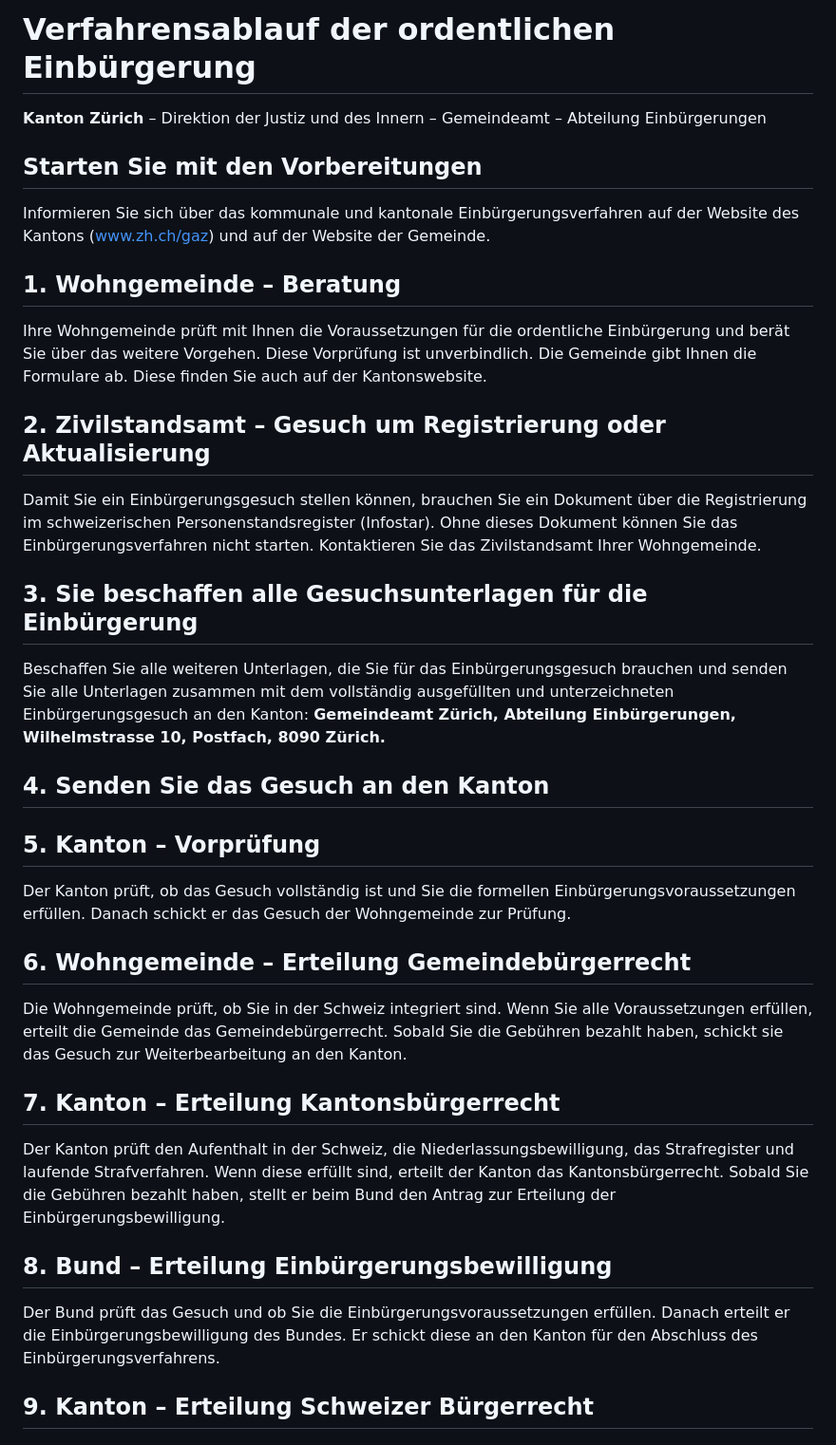
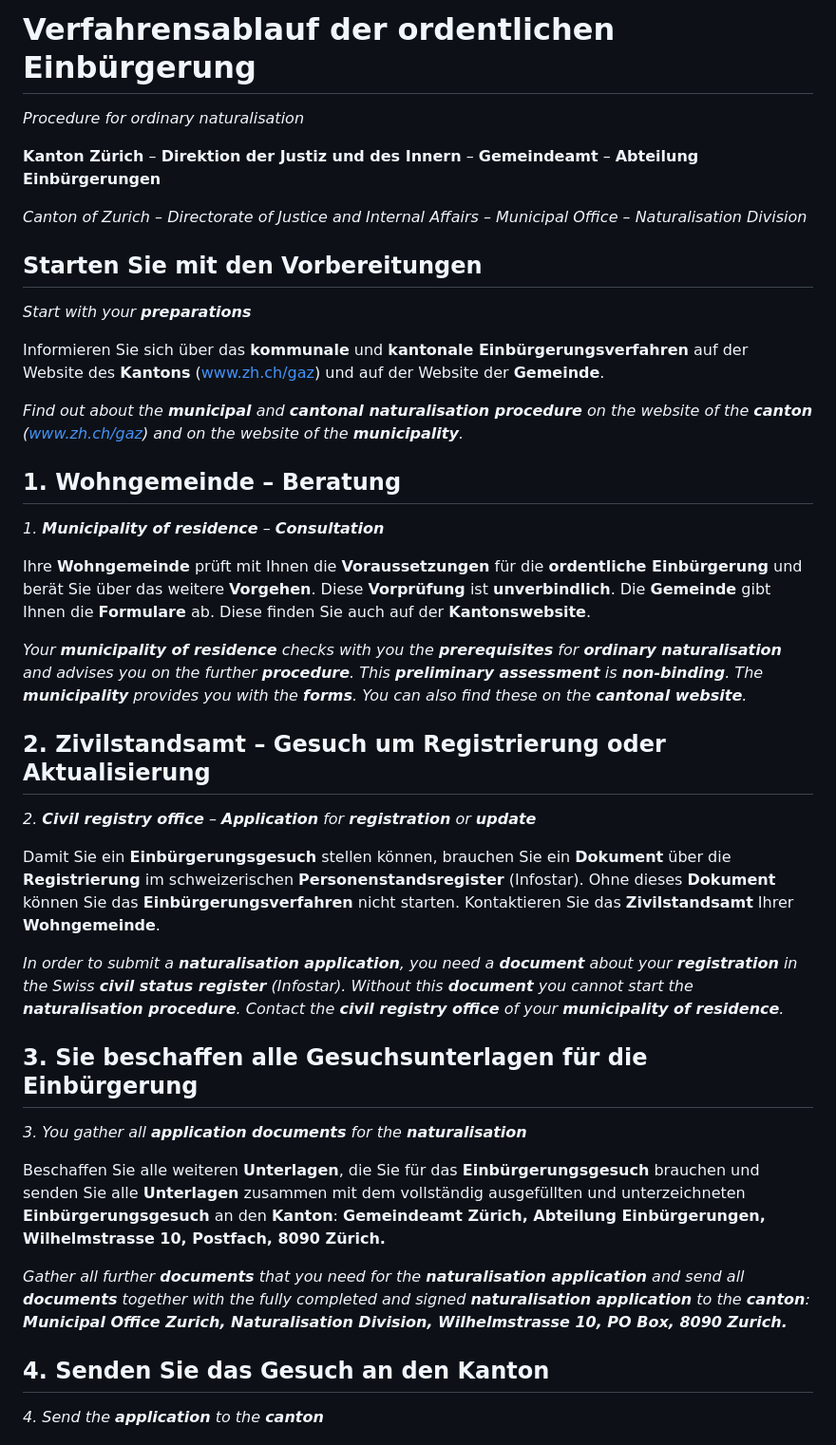
Before and after one commit to zurichrich/zurich-gkt-trainer, a Markdown page: course-material/verfahrensablauf-einbuergerung-kanton-zuerich.md, the part around one of its changes. Shown at 95% size. Rendered like a GitHub page.

Commit message:
Add bilingual DE/EN translations to Verfahrensablauf
German paragraphs with key vocabulary bolded, followed by
italic English translations with corresponding terms bolded.

```diff
--- a/course-material/verfahrensablauf-einbuergerung-kanton-zuerich.md
+++ b/course-material/verfahrensablauf-einbuergerung-kanton-zuerich.md
@@ -1,42 +1,46 @@
-# Verfahrensablauf der ordentlichen Einbürgerung
+# **Verfahrensablauf** der **ordentlichen Einbürgerung**
 
-**Kanton Zürich** – Direktion der Justiz und des Innern – Gemeindeamt – Abteilung Einbürgerungen
+*Procedure for ordinary naturalisation*
+
+**Kanton Zürich** – **Direktion der Justiz und des Innern** – **Gemeindeamt** – **Abteilung Einbürgerungen**
+
+*Canton of Zurich – Directorate of Justice and Internal Affairs – Municipal Office – Naturalisation Division*
 
 <!-- Page 1 -->
 
-## Starten Sie mit den Vorbereitungen
+## Starten Sie mit den **Vorbereitungen**
 
-Informieren Sie sich über das kommunale und kantonale Einbürgerungsverfahren auf der Website des Kantons (www.zh.ch/gaz) und auf der Website der Gemeinde.
+*Start with your **preparations***
 
-## 1. Wohngemeinde – Beratung
+Informieren Sie sich über das **kommunale** und **kantonale Einbürgerungsverfahren** auf der Website des **Kantons** (www.zh.ch/gaz) und auf der Website der **Gemeinde**.
 
-Ihre Wohngemeinde prüft mit Ihnen die Voraussetzungen für die ordentliche Einbürgerung und berät Sie über das weitere Vorgehen. Diese Vorprüfung ist unverbindlich. Die Gemeinde gibt Ihnen die Formulare ab. Diese finden Sie auch auf der Kantonswebsite.
+*Find out about the **municipal** and **cantonal naturalisation procedure** on the website of the **canton** (www.zh.ch/gaz) and on the website of the **municipality**.*
 
-## 2. Zivilstandsamt – Gesuch um Registrierung oder Aktualisierung
+## 1. **Wohngemeinde** – **Beratung**
 
-Damit Sie ein Einbürgerungsgesuch stellen können, brauchen Sie ein Dokument über die Registrierung im schweizerischen Personenstandsregister (Infostar). Ohne dieses Dokument können Sie das Einbürgerungsverfahren nicht starten. Kontaktieren Sie das Zivilstandsamt Ihrer Wohngemeinde.
+*1. **Municipality of residence** – **Consultation***
 
-## 3. Sie beschaffen alle Gesuchsunterlagen für die Einbürgerung
+Ihre **Wohngemeinde** prüft mit Ihnen die **Voraussetzungen** für die **ordentliche Einbürgerung** und berät Sie über das weitere **Vorgehen**. Diese **Vorprüfung** ist **unverbindlich**. Die **Gemeinde** gibt Ihnen die **Formulare** ab. Diese finden Sie auch auf der **Kantonswebsite**.
 
-Beschaffen Sie alle weiteren Unterlagen, die Sie für das Einbürgerungsgesuch brauchen und senden Sie alle Unterlagen zusammen mit dem vollständig ausgefüllten und unterzeichneten Einbürgerungsgesuch an den Kanton: **Gemeindeamt Zürich, Abteilung Einbürgerungen, Wilhelmstrasse 10, Postfach, 8090 Zürich.**
+*Your **municipality of residence** checks with you the **prerequisites** for **ordinary naturalisation** and advises you on the further **procedure**. This **preliminary assessment** is **non-binding**. The **municipality** provides you with the **forms**. You can also find these on the **cantonal website**.*
 
-## 4. Senden Sie das Gesuch an den Kanton
+## 2. **Zivilstandsamt** – **Gesuch** um **Registrierung** oder **Aktualisierung**
 
-## 5. Kanton – Vorprüfung
+*2. **Civil registry office** – **Application** for **registration** or **update***
 
-Der Kanton prüft, ob das Gesuch vollständig ist und Sie die formellen Einbürgerungsvoraussetzungen erfüllen. Danach schickt er das Gesuch der Wohngemeinde zur Prüfung.
+Damit Sie ein **Einbürgerungsgesuch** stellen können, brauchen Sie ein **Dokument** über die **Registrierung** im schweizerischen **Personenstandsregister** (Infostar). Ohne dieses **Dokument** können Sie das **Einbürgerungsverfahren** nicht starten. Kontaktieren Sie das **Zivilstandsamt** Ihrer **Wohngemeinde**.
 
-## 6. Wohngemeinde – Erteilung Gemeindebürgerrecht
+*In order to submit a **naturalisation application**, you need a **document** about your **registration** in the Swiss **civil status register** (Infostar). Without this **document** you cannot start the **naturalisation procedure**. Contact the **civil registry office** of your **municipality of residence**.*
 
-Die Wohngemeinde prüft, ob Sie in der Schweiz integriert sind. Wenn Sie alle Voraussetzungen erfüllen, erteilt die Gemeinde das Gemeindebürgerrecht. Sobald Sie die Gebühren bezahlt haben, schickt sie das Gesuch zur Weiterbearbeitung an den Kanton.
+## 3. Sie beschaffen alle **Gesuchsunterlagen** für die **Einbürgerung**
 
-## 7. Kanton – Erteilung Kantonsbürgerrecht
+*3. You gather all **application documents** for the **naturalisation***
 
-Der Kanton prüft den Aufenthalt in der Schweiz, die Niederlassungsbewilligung, das Strafregister und laufende Strafverfahren. Wenn diese erfüllt sind, erteilt der Kanton das Kantonsbürgerrecht. Sobald Sie die Gebühren bezahlt haben, stellt er beim Bund den Antrag zur Erteilung der Einbürgerungsbewilligung.
+Beschaffen Sie alle weiteren **Unterlagen**, die Sie für das **Einbürgerungsgesuch** brauchen und senden Sie alle **Unterlagen** zusammen mit dem vollständig ausgefüllten und unterzeichneten **Einbürgerungsgesuch** an den **Kanton**: **Gemeindeamt Zürich, Abteilung Einbürgerungen, Wilhelmstrasse 10, Postfach, 8090 Zürich.**
 
-## 8. Bund – Erteilung Einbürgerungsbewilligung
+*Gather all further **documents** that you need for the **naturalisation application** and send all **documents** together with the fully completed and signed **naturalisation application** to the **canton**: **Municipal Office Zurich, Naturalisation Division, Wilhelmstrasse 10, PO Box, 8090 Zurich.***
 
-Der Bund prüft das Gesuch und ob Sie die Einbürgerungsvoraussetzungen erfüllen. Danach erteilt er die Einbürgerungsbewilligung des Bundes. Er schickt diese an den Kanton für den Abschluss des Einbürgerungsverfahrens.
+## 4. Senden Sie das **Gesuch** an den **Kanton**
 
-## 9. Kanton – Erteilung Schweizer Bürgerrecht
+*4. Send the **application** to the **canton***
 
```
Also changed, not shown: other parts of course-material/verfahrensablauf-einbuergerung-kanton-zuerich.md (+45 -3 lines).
